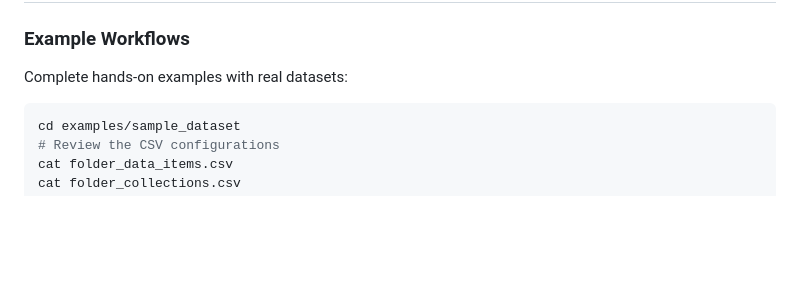
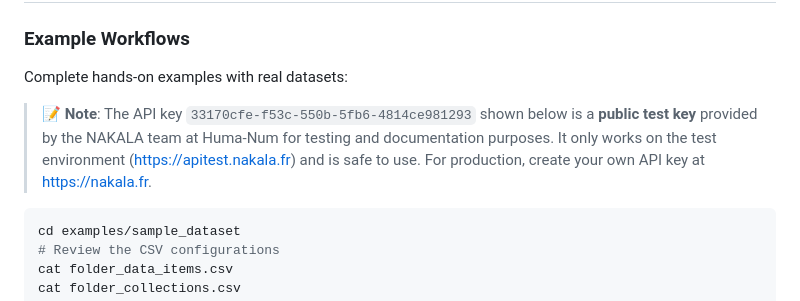
Before and after one commit to xy-liao/o-nakala-core, a Markdown page: README.md, the part around the change. Rendered like a GitHub page; blank space fills up the shorter version.

````diff
--- a/README.md
+++ b/README.md
@@ -104,6 +104,8 @@ o-nakala-user-info --help
 
 ### Example Workflows
 Complete hands-on examples with real datasets:
+
+> **📝 Note**: The API key `33170cfe-f53c-550b-5fb6-4814ce981293` shown below is a **public test key** provided by the NAKALA team at Huma-Num for testing and documentation purposes. It only works on the test environment (https://apitest.nakala.fr) and is safe to use. For production, create your own API key at https://nakala.fr.
 
 ```bash
 cd examples/sample_dataset
````
